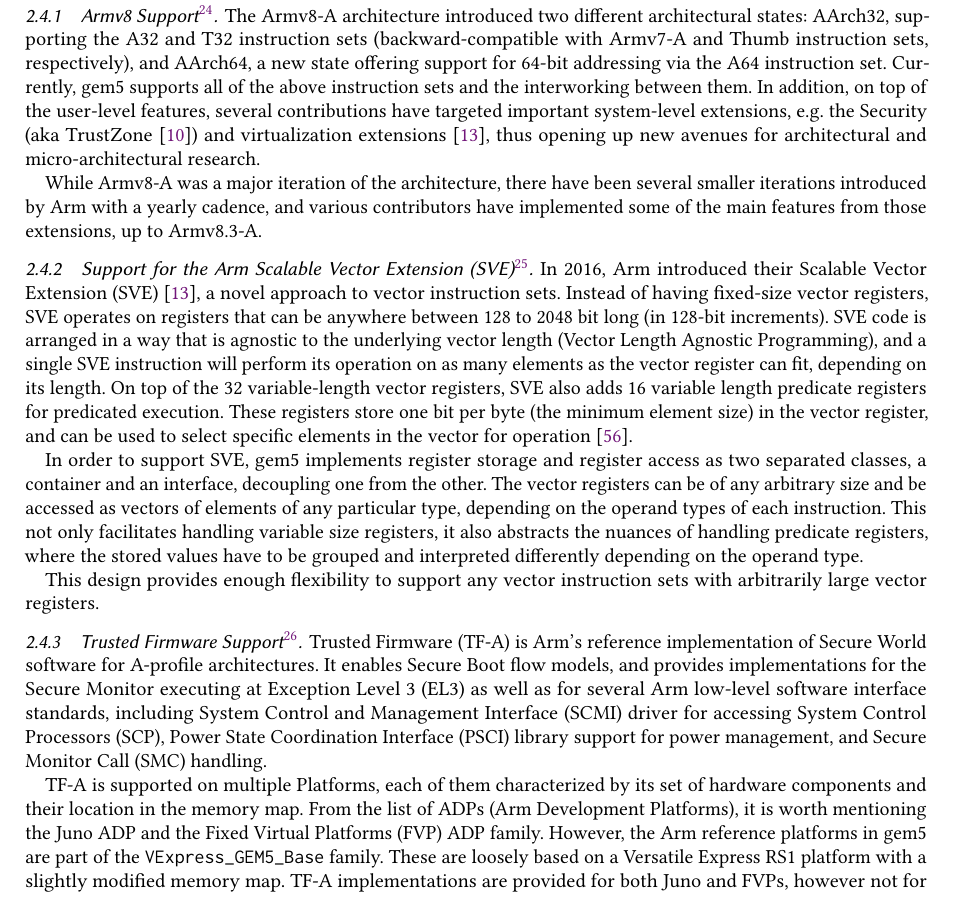
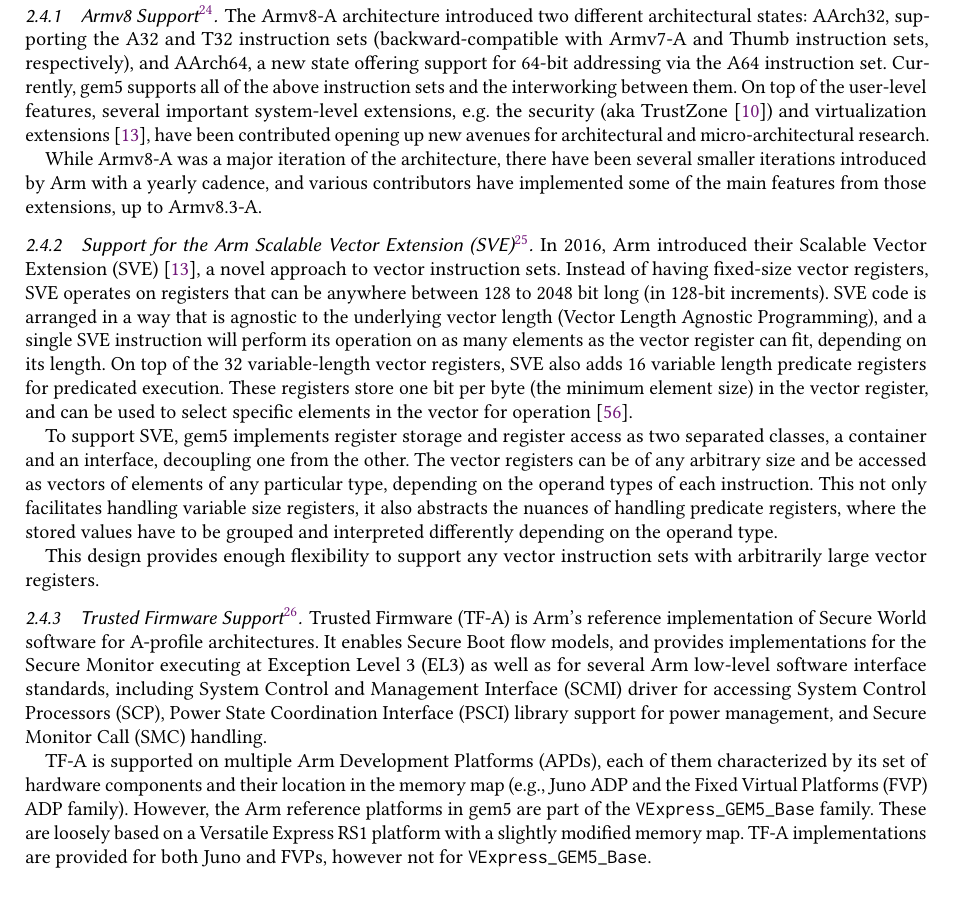
Before and after one commit to darchr/gem5-20-paper, a LaTeX paper (main.tex, which reads changes/arm-improvements.tex): part of page 12 of 30, cut so that both start at the same text. Compiled offline with pdfLaTeX.

Commit message:
Updates to arm section
Signed-off-by: Jason Lowe-Power <jason@lowepower.com>

```diff
--- a/changes/arm-improvements.tex
+++ b/changes/arm-improvements.tex
@@ -8,10 +8,9 @@
 Armv7-A and Thumb instruction sets, respectively), and AArch64, a new
 state offering support for 64-bit addressing via the A64 instruction set. Currently, gem5
 supports all of the above instruction sets and the interworking
-between them. In addition, on top of the user-level features, several
-contributions have targeted important system-level extensions, e.g. the
-Security (aka TrustZone~\cite{ArmTustZone}) and virtualization extensions~\cite{ArmARM}, thus opening up new
-avenues for architectural and micro-architectural research.
+between them.
+On top of the user-level features, several important system-level extensions, e.g. the
+security (aka TrustZone~\cite{ArmTustZone}) and virtualization extensions~\cite{ArmARM}, have been contributed opening up new avenues for architectural and micro-architectural research.
 
 While Armv8-A was a major iteration of the architecture, there have been
 several smaller iterations introduced by Arm with a yearly cadence, and various
@@ -32,7 +31,7 @@
 element size) in the vector register, and can be used to select specific
 elements in the vector for operation~\cite{white-paper-on-SVE-and-VLA-programming}.
 
-In order to support SVE, gem5 implements register storage and register access
+To support SVE, gem5 implements register storage and register access
 as two separated classes, a container and an interface, decoupling one from the
 other. The vector registers can be of any arbitrary size and be accessed as
 vectors of elements of any particular type, depending on the operand types of
@@ -49,8 +48,7 @@
 Trusted Firmware (TF-A) is Arm's reference implementation of Secure World software for A-profile architectures.
 It enables Secure Boot flow models, and provides implementations for the Secure Monitor executing at Exception Level 3 (EL3) as well as for several Arm low-level software interface standards, including System Control and Management Interface (SCMI) driver for accessing System Control Processors (SCP), Power State Coordination Interface (PSCI) library support for power management, and Secure Monitor Call (SMC) handling.
 
-TF-A is supported on multiple Platforms, each of them characterized by its set of hardware components and their location in the memory map.
-From the list of ADPs (Arm Development Platforms), it is worth mentioning the Juno ADP and the Fixed Virtual Platforms (FVP) ADP family.
+TF-A is supported on multiple Arm Development Platforms (APDs), each of them characterized by its set of hardware components and their location in the memory map (e.g., Juno ADP and the Fixed Virtual Platforms (FVP) ADP family).
 However, the Arm reference platforms in gem5 are part of the \verb|VExpress_GEM5_Base| family.
 These are loosely based on a Versatile Express RS1 platform with a slightly modified memory map. TF-A implementations are provided for both Juno and FVPs, however not for \verb|VExpress_GEM5_Base|.
 
```
